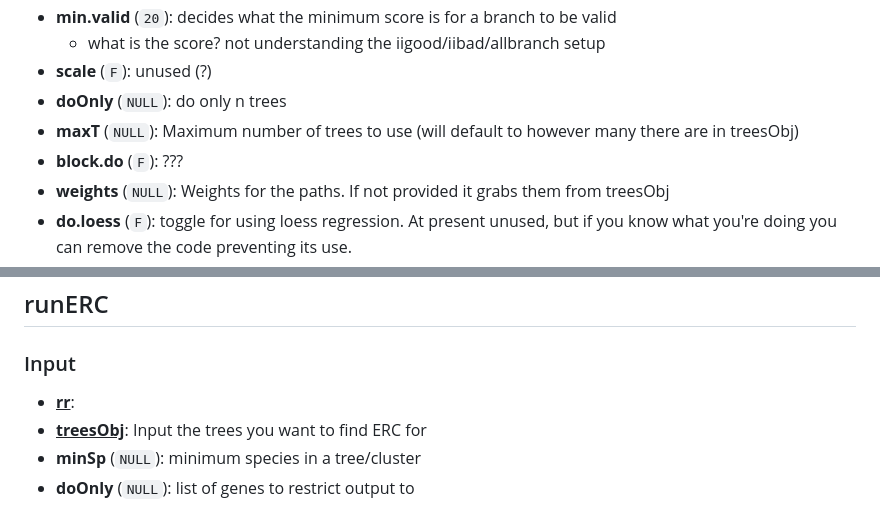
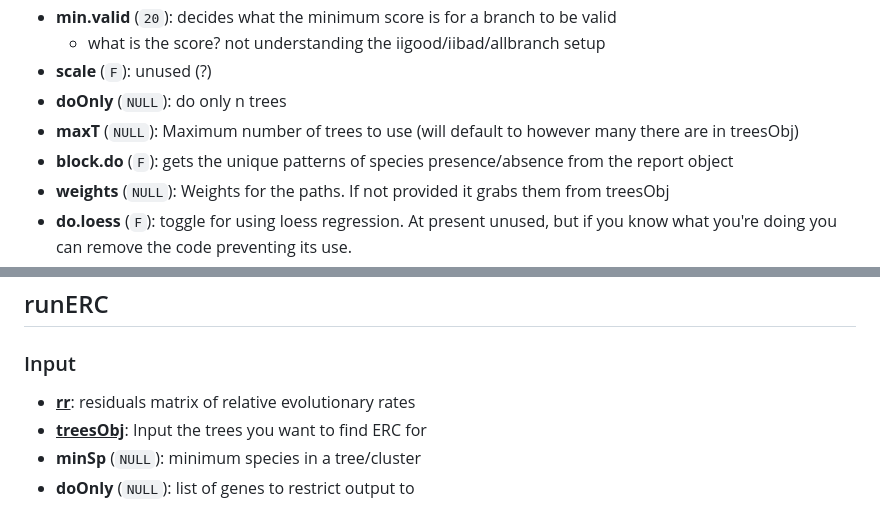
Before and after one commit to nclark-lab/erc, a Markdown page: functions.md, 2 parts joined by grey strips. GitHub-like rendering.

```diff
--- a/functions.md
+++ b/functions.md
@@ -39,7 +40,7 @@ On this page we will summarize the parameters, inputs, and outputs of the main f
 - **scale** (`F`): unused (?)
 - **doOnly** (`NULL`): do only n trees
 - **maxT** (`NULL`): Maximum number of trees to use (will default to however many there are in treesObj)
-- **block<span>.d</span>o** (`F`): ???
+- **block<span>.d</span>o** (`F`): gets the unique patterns of species presence/absence from the report object
 - **weights** (`NULL`): Weights for the paths. If not provided it grabs them from treesObj
 - **do.loess** (`F`): toggle for using loess regression. At present unused, but if you know what you're doing you can remove the code preventing its use.
 - **family** (`"gaussian"`): Used for the loess regression
@@ -79,7 +80,7 @@ On this page we will summarize the parameters, inputs, and outputs of the main f
 ## runERC
 
 ### Input
-- <ins>**rr**</ins>:
+- <ins>**rr**</ins>: residuals matrix of relative evolutionary rates
 - <ins>**treesObj**</ins>: Input the trees you want to find ERC for
 - **minSp** (`NULL`): minimum species in a tree/cluster
 - **doOnly** (`NULL`): list of genes to restrict output to
```
Also changed, not shown: other parts of functions.md (+1 -0 lines).
